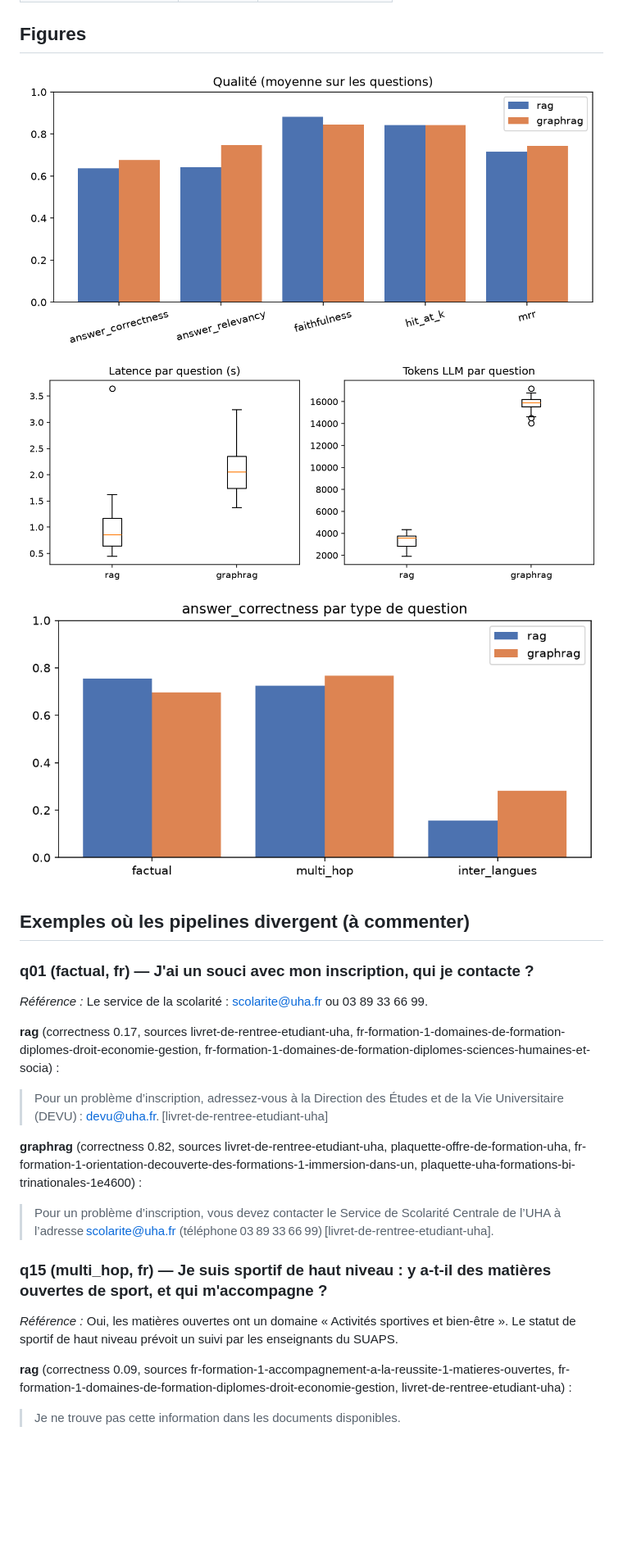
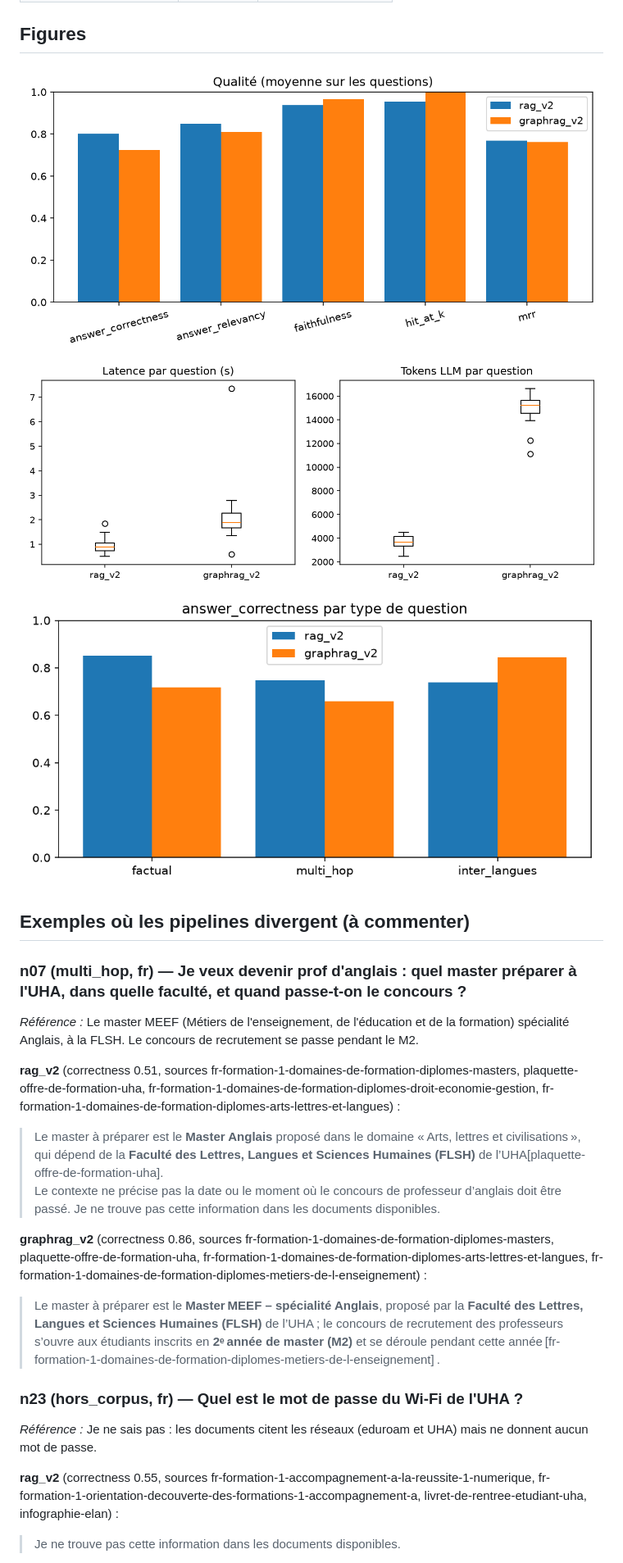
Before and after one commit to Mohamed-Aziiz/RAG_UHA, a Markdown page: eval/results/results.md, the part around one of its changes. Shown at 82% size. GitHub-like rendering; pictures changed too: eval/results/fig_by_category.png, eval/results/fig_perf.png, eval/results/fig_quality.png; blank space fills up the shorter version.

```diff
--- a/eval/results/results.md
+++ b/eval/results/results.md
@@ -65,20 +65,21 @@
 
 ## Exemples où les pipelines divergent (à commenter)
 
-### q01 (factual, fr) — J'ai un souci avec mon inscription, qui je contacte ?
+### n07 (multi_hop, fr) — Je veux devenir prof d'anglais : quel master préparer à l'UHA, dans quelle faculté, et quand passe-t-on le concours ?
 
-*Référence :* Le service de la scolarité : scolarite@uha.fr ou 03 89 33 66 99.
+*Référence :* Le master MEEF (Métiers de l'enseignement, de l'éducation et de la formation) spécialité Anglais, à la FLSH. Le concours de recrutement se passe pendant le M2.
 
-**rag** (correctness 0.17, sources livret-de-rentree-etudiant-uha, fr-formation-1-domaines-de-formation-diplomes-droit-economie-gestion, fr-formation-1-domaines-de-formation-diplomes-sciences-humaines-et-socia) :
-> Pour un problème d’inscription, adressez‑vous à la Direction des Études et de la Vie Universitaire (DEVU) : devu@uha.fr. [livret-de-rentree-etudiant-uha]
+**rag_v2** (correctness 0.51, sources fr-formation-1-domaines-de-formation-diplomes-masters, plaquette-offre-de-formation-uha, fr-formation-1-domaines-de-formation-diplomes-droit-economie-gestion, fr-formation-1-domaines-de-formation-diplomes-arts-lettres-et-langues) :
+> Le master à préparer est le **Master Anglais** proposé dans le domaine « Arts, lettres et civilisations », qui dépend de la **Faculté des Lettres, Langues et Sciences Humaines (FLSH)** de l’UHA[plaquette-offre-de-formation-uha].
+Le contexte ne précise pas la date ou le moment où le concours de professeur d’anglais doit être passé. Je ne trouve pas cette information dans les documents disponibles.
 
-**graphrag** (correctness 0.82, sources livret-de-rentree-etudiant-uha, plaquette-offre-de-formation-uha, fr-formation-1-orientation-decouverte-des-formations-1-immersion-dans-un, plaquette-uha-formations-bi-trinationales-1e4600) :
-> Pour un problème d’inscription, vous devez contacter le Service de Scolarité Centrale de l’UHA à l’adresse scolarite@uha.fr (téléphone 03 89 33 66 99) [livret-de-rentree-etudiant-uha].
+**graphrag_v2** (correctness 0.86, sources fr-formation-1-domaines-de-formation-diplomes-masters, plaquette-offre-de-formation-uha, fr-formation-1-domaines-de-formation-diplomes-arts-lettres-et-langues, fr-formation-1-domaines-de-formation-diplomes-metiers-de-l-enseignement) :
+> Le master à préparer est le **Master MEEF – spécialité Anglais**, proposé par la **Faculté des Lettres, Langues et Sciences Humaines (FLSH)** de l’UHA ; le concours de recrutement des professeurs s’ouvre aux étudiants inscrits en **2ᵉ année de master (M2)** et se déroule pendant cette année [fr-formation-1-domaines-de-formation-diplomes-metiers-de-l-enseignement] .
 
-### q15 (multi_hop, fr) — Je suis sportif de haut niveau : y a-t-il des matières ouvertes de sport, et qui m'accompagne ?
+### n23 (hors_corpus, fr) — Quel est le mot de passe du Wi-Fi de l'UHA ?
 
-*Référence :* Oui, les matières ouvertes ont un domaine « Activités sportives et bien-être ». Le statut de sportif de haut niveau prévoit un suivi par les enseignants du SUAPS.
+*Référence :* Je ne sais pas : les documents citent les réseaux (eduroam et UHA) mais ne donnent aucun mot de passe.
 
-**rag** (correctness 0.09, sources fr-formation-1-accompagnement-a-la-reussite-1-matieres-ouvertes, fr-formation-1-domaines-de-formation-diplomes-droit-economie-gestion, livret-de-rentree-etudiant-uha) :
+**rag_v2** (correctness 0.55, sources fr-formation-1-accompagnement-a-la-reussite-1-numerique, fr-formation-1-orientation-decouverte-des-formations-1-accompagnement-a, livret-de-rentree-etudiant-uha, infographie-elan) :
 > Je ne trouve pas cette information dans les documents disponibles.
 
```
Also changed, not shown: other parts of eval/results/results.md (+66 -66 lines), 4 other files.
